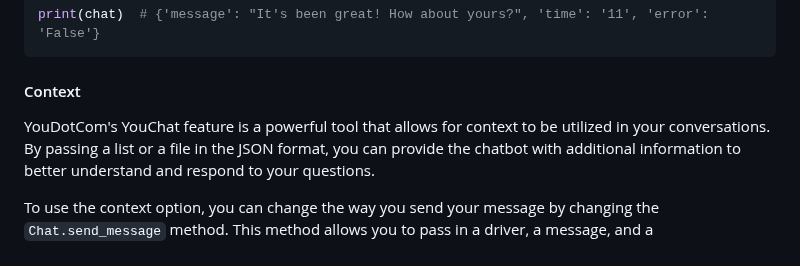
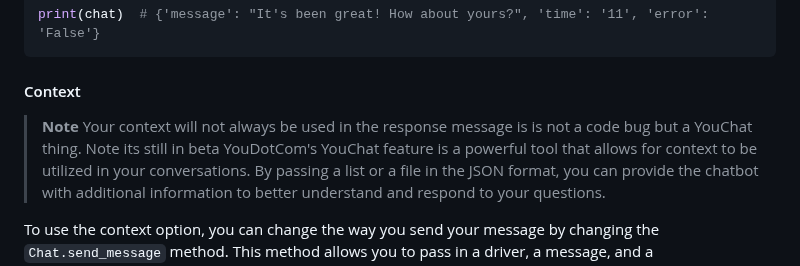
Before and after one commit to You-OpenSource/You-Python, a Markdown page: README.md, the part around the change. Drawn GitHub-style; folded sections open.

```diff
--- a/README.md
+++ b/README.md
@@ -114,6 +114,8 @@ print(chat)  # {'message': "It's been great! How about yours?", 'time': '11', 'e
 
 
 #### Context
+> **Note**
+> Your context will not always be used in the response message is is not a code bug but a YouChat thing. Note its still in beta
 YouDotCom's YouChat feature is a powerful tool that allows for context to be utilized in your conversations. By passing a list or a file in the JSON format, you can provide the chatbot with additional information to better understand and respond to your questions.
 
 To use the context option, you can change the way you send your message by changing the `Chat.send_message` method. This method allows you to pass in a driver, a message, and a context_form_file or a context parameter.
```
